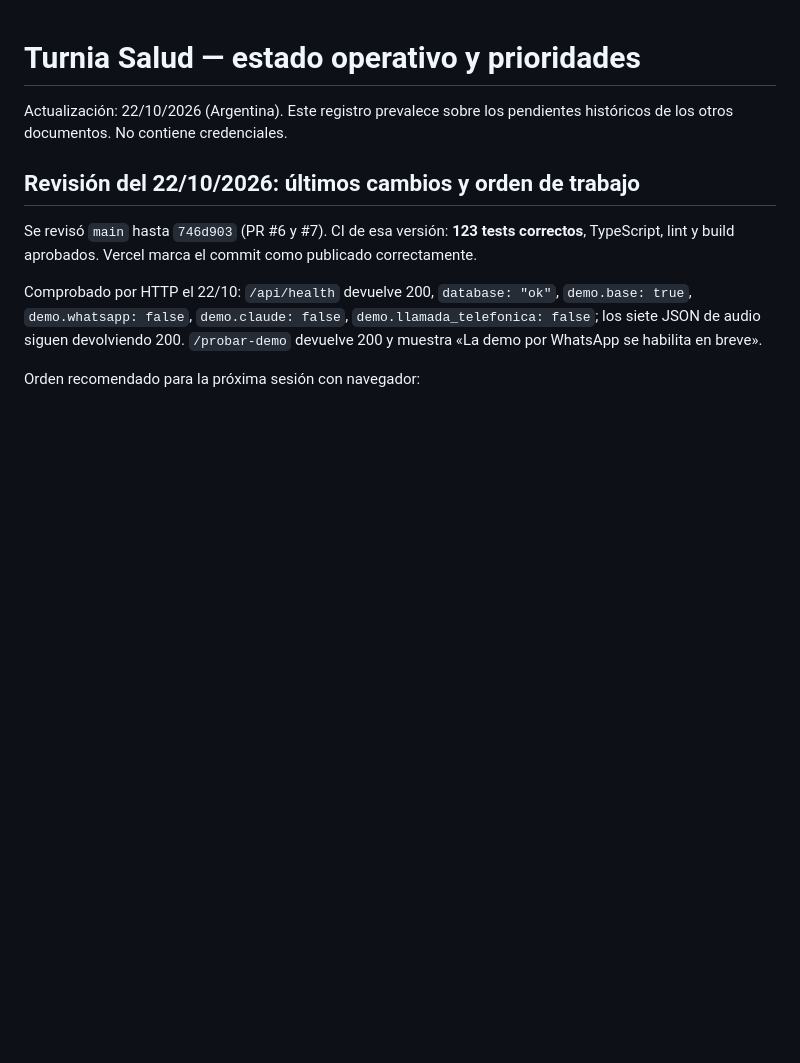
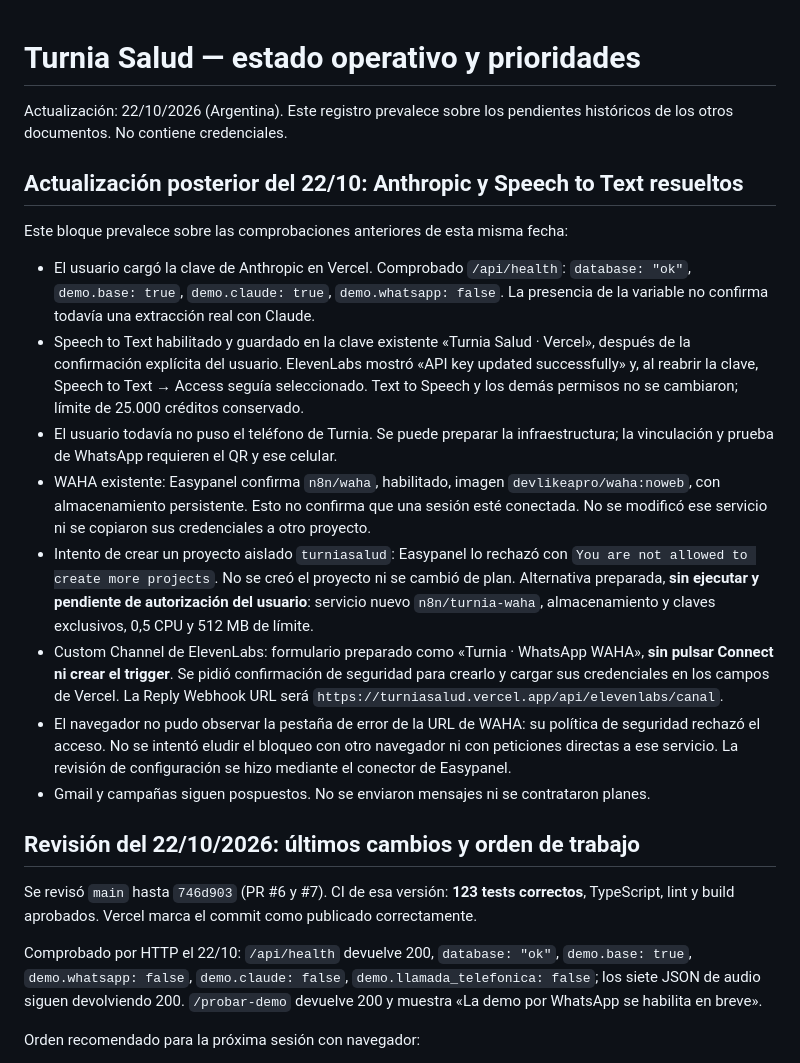
Before and after one commit to axellaban/turniasalud, a Markdown page: ESTADO_Y_PRIORIDADES.md, the part around the change. Drawn GitHub-style; blank space fills up the shorter version.

Commit message:
Registrar permisos habilitados y preparación de WAHA

```diff
--- a/ESTADO_Y_PRIORIDADES.md
+++ b/ESTADO_Y_PRIORIDADES.md
@@ -1,6 +1,18 @@
 # Turnia Salud — estado operativo y prioridades
 
 Actualización: 22/10/2026 (Argentina). Este registro prevalece sobre los pendientes históricos de los otros documentos. No contiene credenciales.
+
+## Actualización posterior del 22/10: Anthropic y Speech to Text resueltos
+
+Este bloque prevalece sobre las comprobaciones anteriores de esta misma fecha:
+- El usuario cargó la clave de Anthropic en Vercel. Comprobado `/api/health`: `database: "ok"`, `demo.base: true`, `demo.claude: true`, `demo.whatsapp: false`. La presencia de la variable no confirma todavía una extracción real con Claude.
+- Speech to Text habilitado y guardado en la clave existente «Turnia Salud · Vercel», después de la confirmación explícita del usuario. ElevenLabs mostró «API key updated successfully» y, al reabrir la clave, Speech to Text → Access seguía seleccionado. Text to Speech y los demás permisos no se cambiaron; límite de 25.000 créditos conservado.
+- El usuario todavía no puso el teléfono de Turnia. Se puede preparar la infraestructura; la vinculación y prueba de WhatsApp requieren el QR y ese celular.
+- WAHA existente: Easypanel confirma `n8n/waha`, habilitado, imagen `devlikeapro/waha:noweb`, con almacenamiento persistente. Esto no confirma que una sesión esté conectada. No se modificó ese servicio ni se copiaron sus credenciales a otro proyecto.
+- Intento de crear un proyecto aislado `turniasalud`: Easypanel lo rechazó con `You are not allowed to create more projects`. No se creó el proyecto ni se cambió de plan. Alternativa preparada, **sin ejecutar y pendiente de autorización del usuario**: servicio nuevo `n8n/turnia-waha`, almacenamiento y claves exclusivos, 0,5 CPU y 512 MB de límite.
+- Custom Channel de ElevenLabs: formulario preparado como «Turnia · WhatsApp WAHA», **sin pulsar Connect ni crear el trigger**. Se pidió confirmación de seguridad para crearlo y cargar sus credenciales en los campos de Vercel. La Reply Webhook URL será `https://turniasalud.vercel.app/api/elevenlabs/canal`.
+- El navegador no pudo observar la pestaña de error de la URL de WAHA: su política de seguridad rechazó el acceso. No se intentó eludir el bloqueo con otro navegador ni con peticiones directas a ese servicio. La revisión de configuración se hizo mediante el conector de Easypanel.
+- Gmail y campañas siguen pospuestos. No se enviaron mensajes ni se contrataron planes.
 
 ## Revisión del 22/10/2026: últimos cambios y orden de trabajo
 
```
Also changed, not shown: PLAN_LEAD_MAGNET.md (+3 -3 lines), PLAN_WHATSAPP.md (+4 -0 lines).
